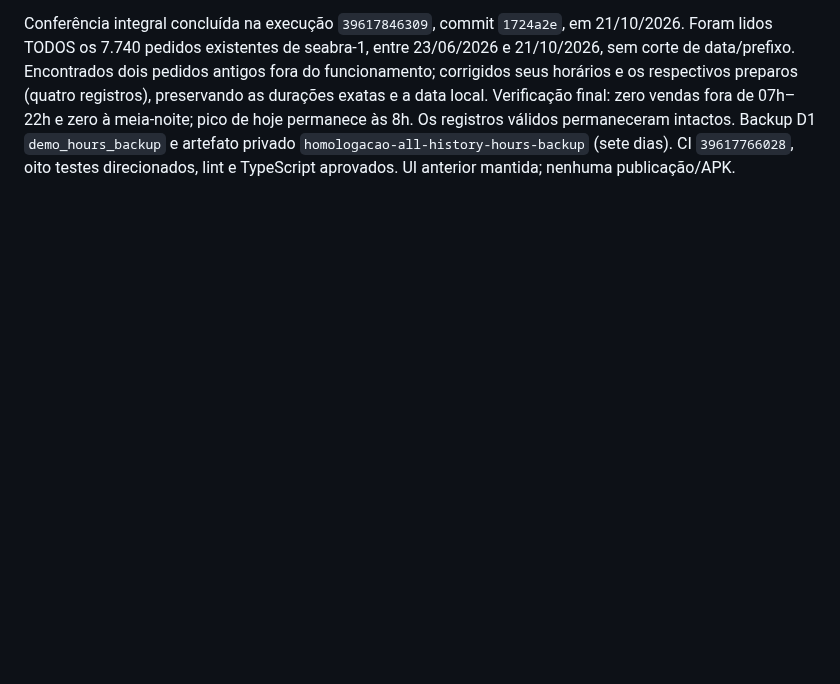
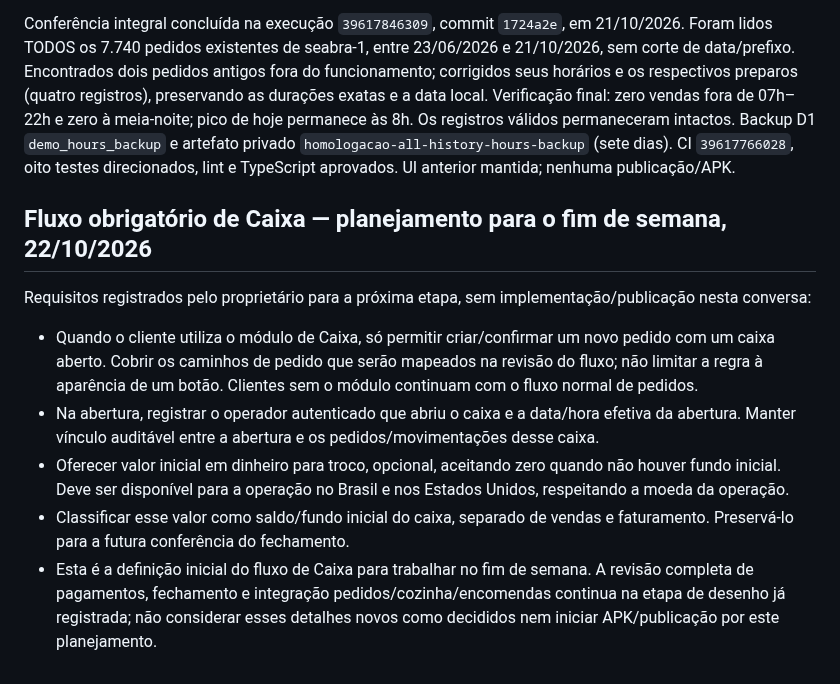
Before and after one commit to WooxOnly/Comandadigitalprint, a Markdown page: PENDENCIAS.md, the part around the change. GitHub-like rendering; blank space fills up the shorter version.

Commit message:
Record weekend cash-opening and order-gating requirements [skip ci] [skip deployment]

```diff
--- a/PENDENCIAS.md
+++ b/PENDENCIAS.md
@@ -852,3 +852,13 @@ O usuário rejeitou mudanças no padrão do relatório. A alteração de ordem d
 Ajuste dos nove exemplos atuais concluído e verificado na execução `39616138601`: 18 registros alterados, 73 pedidos de hoje preservados, pico de hoje às 8h, durações exatas mantidas. O usuário ampliou em seguida a conferência para TODO o histórico de pedidos da loja, sem limite de data e sem restrição ao prefixo demonstrativo. A ferramenta `normalize-store-hours.mjs` e o workflow manual `normalize-store-hours.yml` percorrem todos os pedidos/preparos de seabra-1, mantêm horários válidos e corrigem os demais para 07h–22h local com backup/eventos protegidos. Incluem testes com pedidos de 2024, sem prefixo, mudança de horário de verão e conflito de revisão. Nenhuma mudança de padrão do relatório nem publicação/APK.
 
 Conferência integral concluída na execução `39617846309`, commit `1724a2e`, em 21/10/2026. Foram lidos TODOS os 7.740 pedidos existentes de seabra-1, entre 23/06/2026 e 21/10/2026, sem corte de data/prefixo. Encontrados dois pedidos antigos fora do funcionamento; corrigidos seus horários e os respectivos preparos (quatro registros), preservando as durações exatas e a data local. Verificação final: zero vendas fora de 07h–22h e zero à meia-noite; pico de hoje permanece às 8h. Os registros válidos permaneceram intactos. Backup D1 `demo_hours_backup` e artefato privado `homologacao-all-history-hours-backup` (sete dias). CI `39617766028`, oito testes direcionados, lint e TypeScript aprovados. UI anterior mantida; nenhuma publicação/APK.
+
+## Fluxo obrigatório de Caixa — planejamento para o fim de semana, 22/10/2026
+
+Requisitos registrados pelo proprietário para a próxima etapa, sem implementação/publicação nesta conversa:
+
+- Quando o cliente utiliza o módulo de Caixa, só permitir criar/confirmar um novo pedido com um caixa aberto. Cobrir os caminhos de pedido que serão mapeados na revisão do fluxo; não limitar a regra à aparência de um botão. Clientes sem o módulo continuam com o fluxo normal de pedidos.
+- Na abertura, registrar o operador autenticado que abriu o caixa e a data/hora efetiva da abertura. Manter vínculo auditável entre a abertura e os pedidos/movimentações desse caixa.
+- Oferecer valor inicial em dinheiro para troco, opcional, aceitando zero quando não houver fundo inicial. Deve ser disponível para a operação no Brasil e nos Estados Unidos, respeitando a moeda da operação.
+- Classificar esse valor como saldo/fundo inicial do caixa, separado de vendas e faturamento. Preservá-lo para a futura conferência do fechamento.
+- Esta é a definição inicial do fluxo de Caixa para trabalhar no fim de semana. A revisão completa de pagamentos, fechamento e integração pedidos/cozinha/encomendas continua na etapa de desenho já registrada; não considerar esses detalhes novos como decididos nem iniciar APK/publicação por este planejamento.
```
